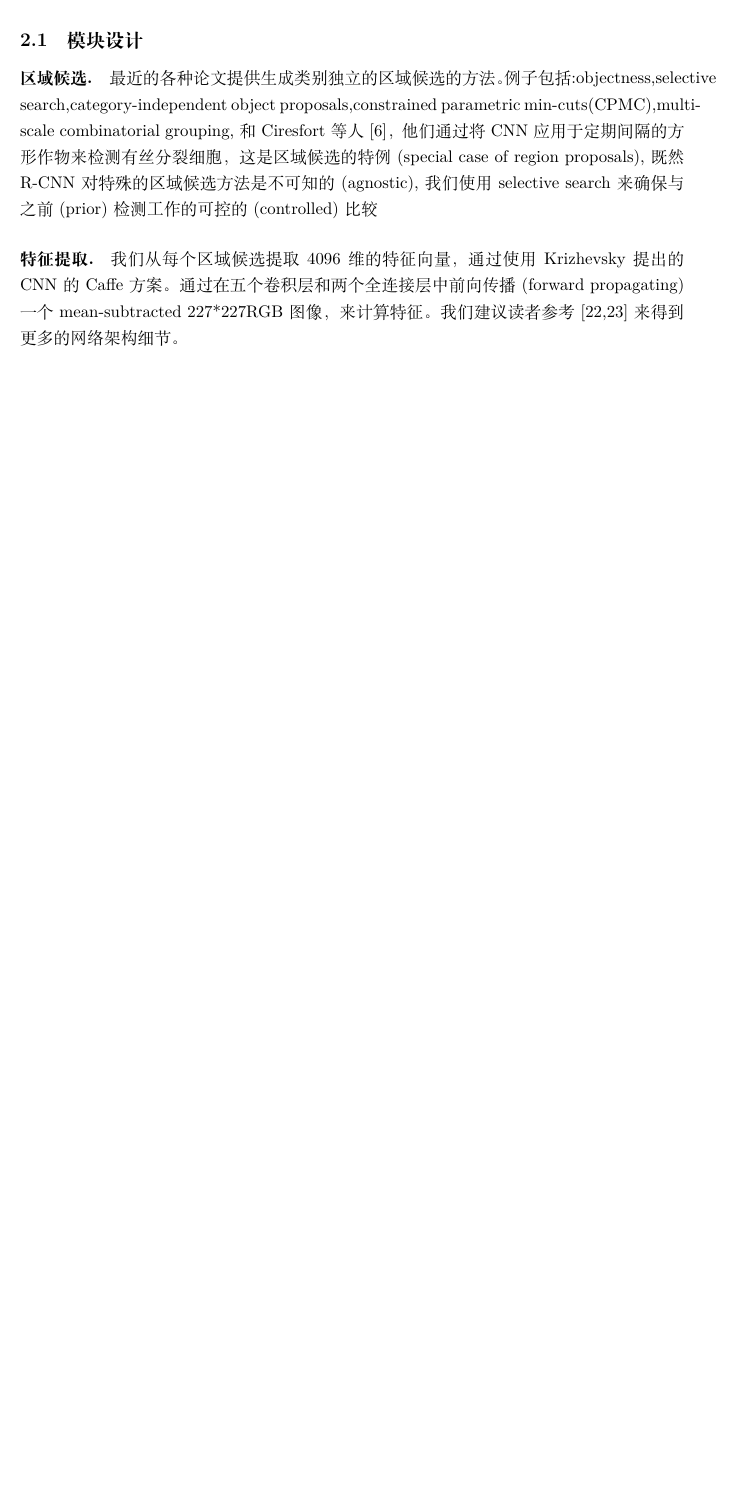
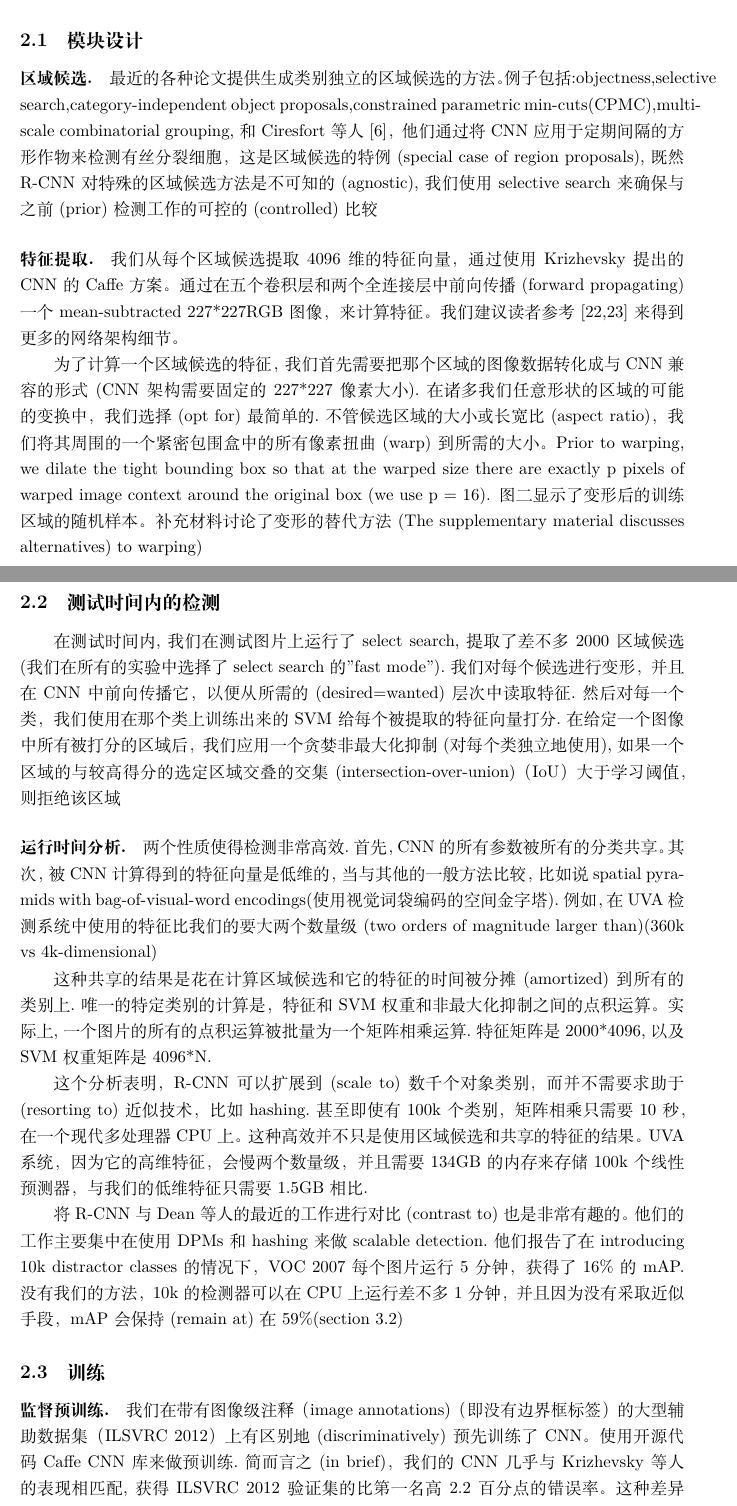
Before and after one commit to lyfadvance/neural_file, a LaTeX document (RCNN翻译稿.tex): part of page 3 of 3 before the commit and two parts of pages 3 and 4 of 5 after it, the two joined at a grey line, cut so that both start at the same text, the shorter picture padded with empty space. Compiled offline with XeLaTeX.

Commit message:
CRNN翻译稿

```diff
--- a/RCNN翻译稿.tex
+++ b/RCNN翻译稿.tex
@@ -104,3 +104,18 @@ ILSVRC 2012研讨会期间，ImageNet结果的重要性引起了激烈的争论(
 \subsection{模块设计}
 \paragraph{区域候选.} 最近的各种论文提供生成类别独立的区域候选的方法。例子包括:objectness,selective search,category-independent object proposals,constrained parametric min-cuts(CPMC),multi-scale combinatorial grouping,和Ciresfort等人 [6]，他们通过将CNN应用于定期间隔的方形作物来检测有丝分裂细胞，这是区域候选的特例(special case of region proposals),既然R-CNN 对特殊的区域候选方法是不可知的(agnostic),我们使用selective search来确保与之前(prior)检测工作的可控的(controlled)比较
 \paragraph{特征提取.} 我们从每个区域候选提取4096维的特征向量，通过使用Krizhevsky提出的CNN的Caffe方案。通过在五个卷积层和两个全连接层中前向传播(forward propagating)一个mean-subtracted 227*227RGB图像，来计算特征。我们建议读者参考[22,23]来得到更多的网络架构细节。
+
+为了计算一个区域候选的特征，我们首先需要把那个区域的图像数据转化成与CNN兼容的形式(CNN架构需要固定的227*227像素大小).在诸多我们任意形状的区域的可能的变换中，我们选择(opt for)最简单的.不管候选区域的大小或长宽比(aspect ratio)，我们将其周围的一个紧密包围盒中的所有像素扭曲(warp)到所需的大小。Prior to warping, we dilate the tight bounding box so that at the warped size there are exactly p pixels of warped image context around the original box (we use p = 16). 图二显示了变形后的训练区域的随机样本。补充材料讨论了变形的替代方法(The supplementary material discusses alternatives) to warping)
+
+\subsection{测试时间内的检测}
+在测试时间内,我们在测试图片上运行了select search,提取了差不多2000区域候选(我们在所有的实验中选择了select search的"fast mode").我们对每个候选进行变形，并且在CNN中前向传播它，以便从所需的(desired=wanted)层次中读取特征.然后对每一个类，我们使用在那个类上训练出来的SVM给每个被提取的特征向量打分.在给定一个图像中所有被打分的区域后，我们应用一个贪婪非最大化抑制(对每个类独立地使用),如果一个区域的与较高得分的选定区域交叠的交集(intersection-over-union)（IoU）大于学习阈值，则拒绝该区域
+
+\paragraph{运行时间分析.}两个性质使得检测非常高效.首先，CNN的所有参数被所有的分类共享。其次，被CNN计算得到的特征向量是低维的，当与其他的一般方法比较，比如说spatial pyramids with bag-of-visual-word encodings(使用视觉词袋编码的空间金字塔).例如，在UVA检测系统中使用的特征比我们的要大两个数量级(two orders of magnitude larger than)(360k vs 4k-dimensional)
+
+这种共享的结果是花在计算区域候选和它的特征的时间被分摊(amortized)到所有的类别上.唯一的特定类别的计算是，特征和SVM权重和非最大化抑制之间的点积运算。实际上,一个图片的所有的点积运算被批量为一个 矩阵相乘运算.特征矩阵是2000*4096,以及SVM权重矩阵是4096*N.
+
+这个分析表明，R-CNN可以扩展到(scale to)数千个对象类别，而并不需要求助于(resorting to)近似技术，比如hashing.甚至即使有100k个类别，矩阵相乘只需要10秒，在一个现代多处理器CPU上。这种高效并不只是使用区域候选和共享的特征的结果。UVA系统，因为它的高维特征，会慢两个数量级，并且需要134GB的内存来存储100k个线性预测器，与我们的低维特征只需要1.5GB相比.
+
+将R-CNN与Dean等人的最近的工作进行对比(contrast to)也是非常有趣的。他们的工作主要集中在使用DPMs和hashing来做scalable detection.他们报告了在introducing 10k distractor classes的情况下，VOC 2007每个图片运行5分钟，获得了16\%的mAP.没有我们的方法，10k的检测器可以在CPU上运行差不多1分钟，并且因为没有采取近似手段，mAP会保持(remain at)在59\%(section 3.2)
+\subsection{训练}
+\paragraph{监督预训练.}我们在带有图像级注释（image annotations)（即没有边界框标签）的大型辅助数据集（ILSVRC 2012）上有区别地(discriminatively)预先训练了CNN。使用开源代码Caffe CNN库来做预训练.简而言之(in brief)，我们的CNN几乎与Krizhevsky等人的表现相匹配,获得ILSVRC 2012验证集的比第一名高2.2百分点的错误率。 这种差异(discrepancy)是由于训练过程的简化
```
Also changed, not shown: RCNN翻译稿.tex (9 more changed lines).
